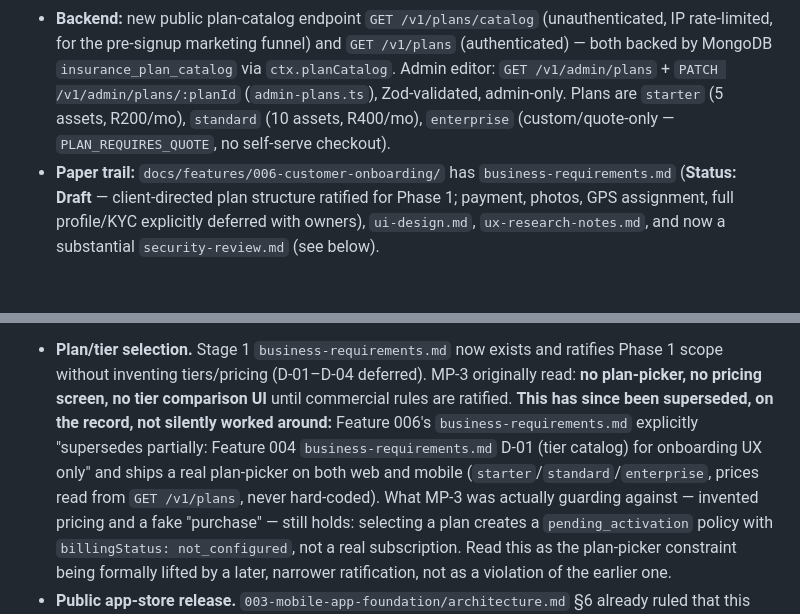
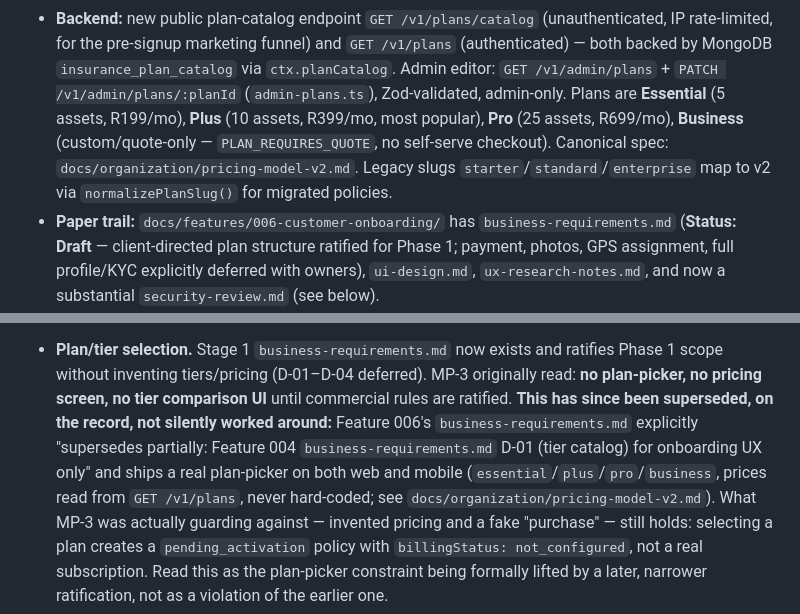
Before and after one commit to mistreatedbee/TD-IT-Solution-Insurance, a Markdown page: HANDOFF.md, 2 parts joined by grey strips. Rendered like a GitHub page; blank space fills up the shorter version.

Commit message:
docs: align HANDOFF.md plan tiers with pricing model v2
Co-authored-by: Cursor <cursoragent@cursor.com>

```diff
--- a/HANDOFF.md
+++ b/HANDOFF.md
@@ -94,8 +94,10 @@ assuming either the old "ungated" status or a full clean bill of health:
   rate-limited, for the pre-signup marketing funnel) and `GET /v1/plans` (authenticated) —
   both backed by MongoDB `insurance_plan_catalog` via `ctx.planCatalog`. Admin editor:
   `GET /v1/admin/plans` + `PATCH /v1/admin/plans/:planId` (`admin-plans.ts`), Zod-validated,
-  admin-only. Plans are `starter` (5 assets, R200/mo), `standard` (10 assets, R400/mo),
-  `enterprise` (custom/quote-only — `PLAN_REQUIRES_QUOTE`, no self-serve checkout).
+  admin-only. Plans are **Essential** (5 assets, R199/mo), **Plus** (10 assets, R399/mo, most
+  popular), **Pro** (25 assets, R699/mo), **Business** (custom/quote-only — `PLAN_REQUIRES_QUOTE`,
+  no self-serve checkout). Canonical spec: `docs/organization/pricing-model-v2.md`. Legacy slugs
+  `starter`/`standard`/`enterprise` map to v2 via `normalizePlanSlug()` for migrated policies.
 - **Paper trail:** `docs/features/006-customer-onboarding/` has `business-requirements.md`
   (**Status: Draft** — client-directed plan structure ratified for Phase 1; payment, photos,
   GPS assignment, full profile/KYC explicitly deferred with owners), `ui-design.md`,
@@ -367,7 +369,8 @@ pretend otherwise:
   **This has since been superseded, on the record, not silently worked around:** Feature 006's
   `business-requirements.md` explicitly "supersedes partially: Feature 004 `business-requirements.md`
   D-01 (tier catalog) for onboarding UX only" and ships a real plan-picker on both web and mobile
-  (`starter`/`standard`/`enterprise`, prices read from `GET /v1/plans`, never hard-coded).
+  (`essential`/`plus`/`pro`/`business`, prices read from `GET /v1/plans`, never hard-coded;
+  see `docs/organization/pricing-model-v2.md`).
   What MP-3 was actually guarding against — invented pricing and a fake "purchase" — still holds:
   selecting a plan creates a `pending_activation` policy with `billingStatus: not_configured`,
   not a real subscription. Read this as the plan-picker constraint being formally lifted by a
```
